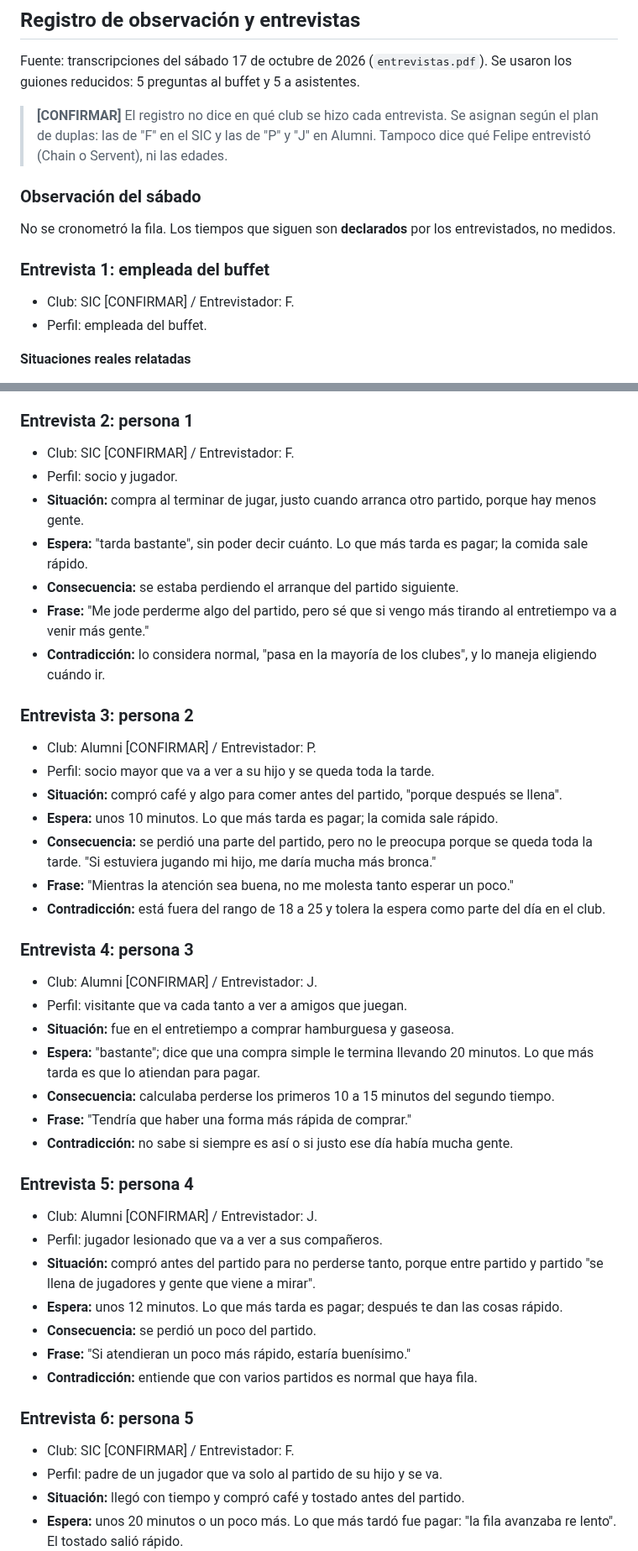
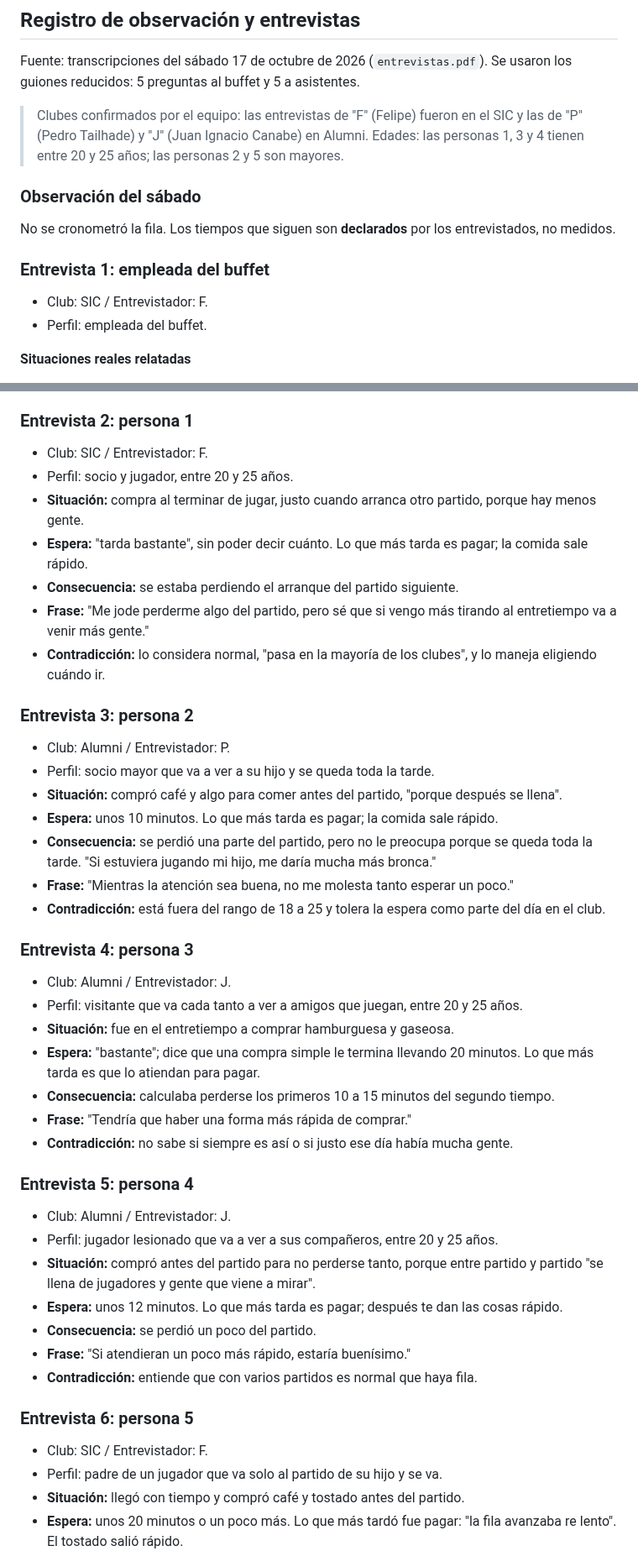
Before and after one commit to felipechain7/product-development-tp, a Markdown page: clase-02-descubrimiento.md, 2 parts joined by grey strips. Shown at 84% size. Rendered like a GitHub page.

Commit message:
Confirmar clubes y edades de los entrevistados
Co-Authored-By: Claude Opus 5.5 <noreply@anthropic.com>

```diff
--- a/clase-02-descubrimiento.md
+++ b/clase-02-descubrimiento.md
@@ -427,7 +427,7 @@ Con 10 a 15 personas cronometradas alcanza para responder D: **¿qué tramo es e
 
 Fuente: transcripciones del sábado 17 de octubre de 2026 (`entrevistas.pdf`). Se usaron los guiones reducidos: 5 preguntas al buffet y 5 a asistentes.
 
-> **[CONFIRMAR]** El registro no dice en qué club se hizo cada entrevista. Se asignan según el plan de duplas: las de "F" en el SIC y las de "P" y "J" en Alumni. Tampoco dice qué Felipe entrevistó (Chain o Servent), ni las edades.
+> Clubes confirmados por el equipo: las entrevistas de "F" (Felipe) fueron en el SIC y las de "P" (Pedro Tailhade) y "J" (Juan Ignacio Canabe) en Alumni. Edades: las personas 1, 3 y 4 tienen entre 20 y 25 años; las personas 2 y 5 son mayores.
 
 ### Observación del sábado
 
@@ -435,7 +435,7 @@ No se cronometró la fila. Los tiempos que siguen son **declarados** por los ent
 
 ### Entrevista 1: empleada del buffet
 
-- Club: SIC [CONFIRMAR] / Entrevistador: F.
+- Club: SIC / Entrevistador: F.
 - Perfil: empleada del buffet.
 
 **Situaciones reales relatadas**
@@ -459,8 +459,8 @@ No se cronometró la fila. Los tiempos que siguen son **declarados** por los ent
 
 ### Entrevista 2: persona 1
 
-- Club: SIC [CONFIRMAR] / Entrevistador: F.
-- Perfil: socio y jugador.
+- Club: SIC / Entrevistador: F.
+- Perfil: socio y jugador, entre 20 y 25 años.
 - **Situación:** compra al terminar de jugar, justo cuando arranca otro partido, porque hay menos gente.
 - **Espera:** "tarda bastante", sin poder decir cuánto. Lo que más tarda es pagar; la comida sale rápido.
 - **Consecuencia:** se estaba perdiendo el arranque del partido siguiente.
@@ -469,7 +469,7 @@ No se cronometró la fila. Los tiempos que siguen son **declarados** por los ent
 
 ### Entrevista 3: persona 2
 
-- Club: Alumni [CONFIRMAR] / Entrevistador: P.
+- Club: Alumni / Entrevistador: P.
 - Perfil: socio mayor que va a ver a su hijo y se queda toda la tarde.
 - **Situación:** compró café y algo para comer antes del partido, "porque después se llena".
 - **Espera:** unos 10 minutos. Lo que más tarda es pagar; la comida sale rápido.
@@ -479,8 +479,8 @@ No se cronometró la fila. Los tiempos que siguen son **declarados** por los ent
 
 ### Entrevista 4: persona 3
 
-- Club: Alumni [CONFIRMAR] / Entrevistador: J.
-- Perfil: visitante que va cada tanto a ver a amigos que juegan.
+- Club: Alumni / Entrevistador: J.
+- Perfil: visitante que va cada tanto a ver a amigos que juegan, entre 20 y 25 años.
 - **Situación:** fue en el entretiempo a comprar hamburguesa y gaseosa.
 - **Espera:** "bastante"; dice que una compra simple le termina llevando 20 minutos. Lo que más tarda es que lo atiendan para pagar.
 - **Consecuencia:** calculaba perderse los primeros 10 a 15 minutos del segundo tiempo.
@@ -489,8 +489,8 @@ No se cronometró la fila. Los tiempos que siguen son **declarados** por los ent
 
 ### Entrevista 5: persona 4
 
-- Club: Alumni [CONFIRMAR] / Entrevistador: J.
-- Perfil: jugador lesionado que va a ver a sus compañeros.
+- Club: Alumni / Entrevistador: J.
+- Perfil: jugador lesionado que va a ver a sus compañeros, entre 20 y 25 años.
 - **Situación:** compró antes del partido para no perderse tanto, porque entre partido y partido "se llena de jugadores y gente que viene a mirar".
 - **Espera:** unos 12 minutos. Lo que más tarda es pagar; después te dan las cosas rápido.
 - **Consecuencia:** se perdió un poco del partido.
@@ -499,7 +499,7 @@ No se cronometró la fila. Los tiempos que siguen son **declarados** por los ent
 
 ### Entrevista 6: persona 5
 
-- Club: SIC [CONFIRMAR] / Entrevistador: F.
+- Club: SIC / Entrevistador: F.
 - Perfil: padre de un jugador que va solo al partido de su hijo y se va.
 - **Situación:** llegó con tiempo y compró café y tostado antes del partido.
 - **Espera:** unos 20 minutos o un poco más. Lo que más tardó fue pagar: "la fila avanzaba re lento". El tostado salió rápido.
```
Also changed, not shown: other parts of clase-02-descubrimiento.md (+1 -1 lines).
